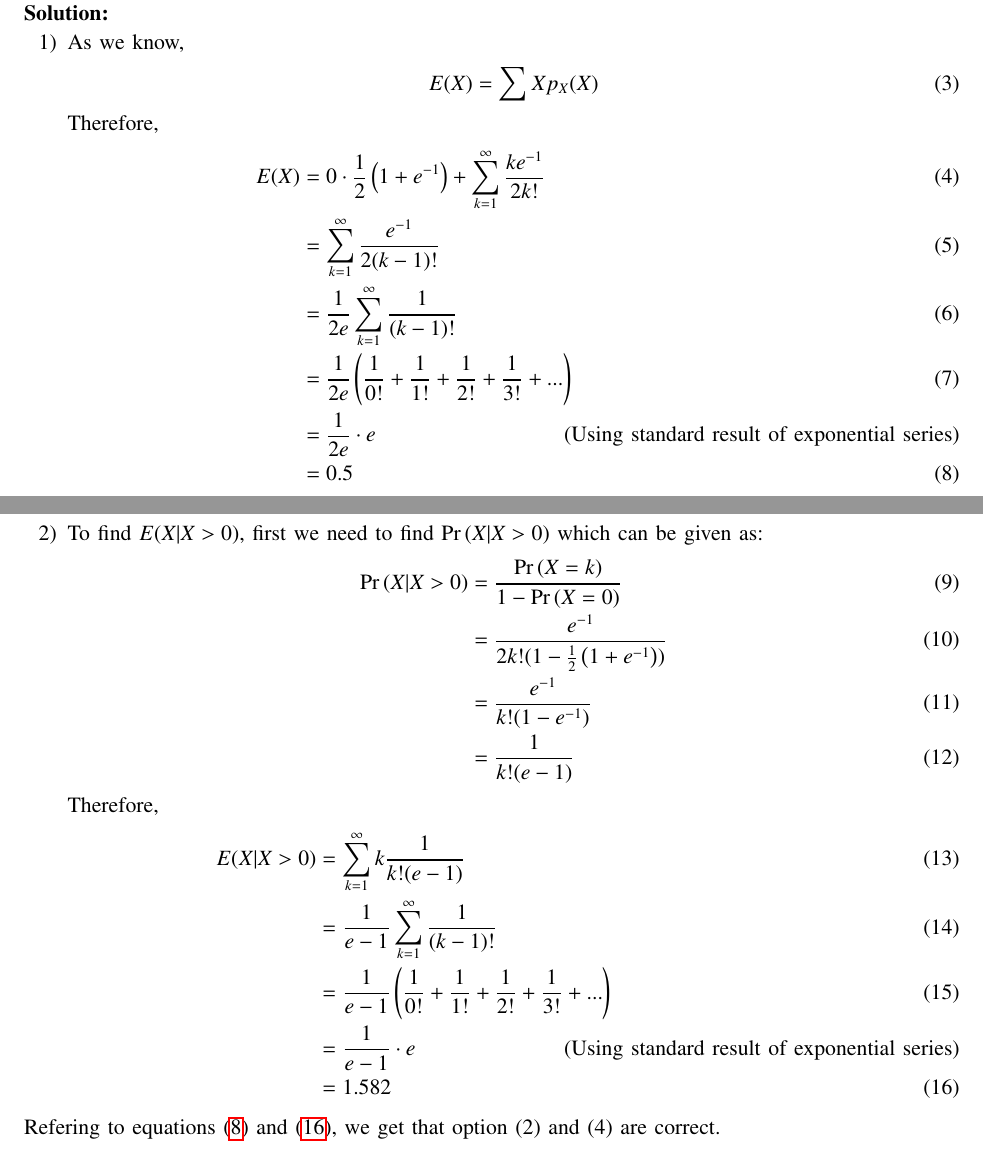
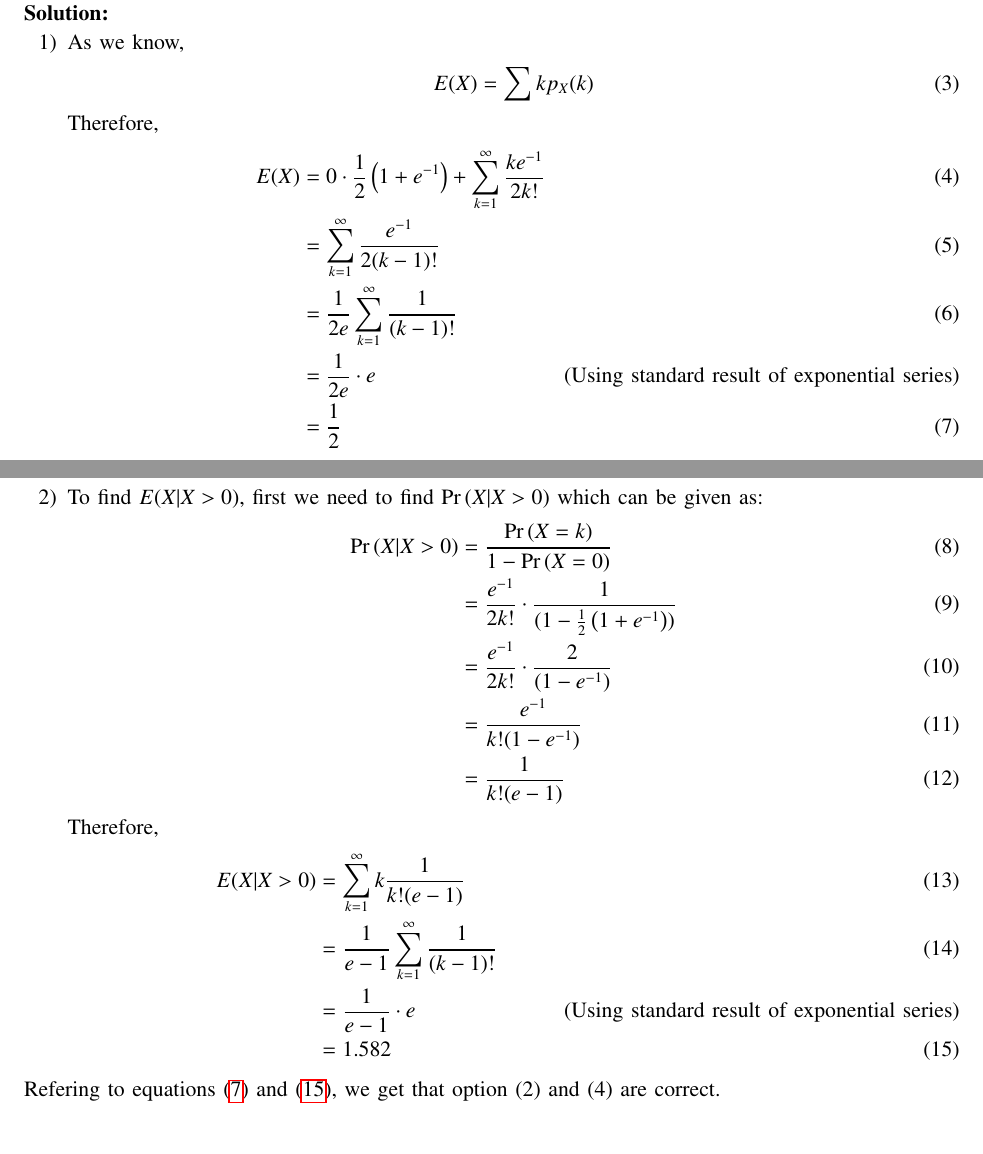
Before and after one commit to RajeevKumar2004/gate2023.54, a LaTeX paper (54/main.tex): two parts of pages 1 and 2 of 2, joined at a grey line, cut so that both start at the same text. Compiled offline with pdfLaTeX.

Commit message:
Add files via upload

```diff
--- a/54/main.tex
+++ b/54/main.tex
@@ -225,21 +225,21 @@ Which of the following is/are true?
 \begin{enumerate}
 	\item As we know,
 \begin{align}
-	E(X)&=\sum X p_X(X)
+	E(X)&=\sum k p_X(k)
 \end{align}
 Therefore,
 \begin{align}
 	E(X)&=0\cdot\frac{1}{2}\brak{1+e^{-1}}+\sum_{k=1}^{\infty}\frac{ke^{-1}}{2k!}\\
 	&=\sum_{k=1}^{\infty}\frac{e^{-1}}{2(k-1)!}\\
 	&=\frac{1}{2e}\sum_{k=1}^{\infty}\frac{1}{(k-1)!}\\
-	&=\frac{1}{2e}\brak{\frac{1}{0!}+\frac{1}{1!}+\frac{1}{2!}+\frac{1}{3!}+...}\\
 	&=\frac{1}{2e}\cdot e \tag*{(Using standard result of exponential series)}\\
-	&=0.5 \label{eq:gate/2023/st/54/1}
+	&=\frac{1}{2} \label{eq:gate/2023/st/54/1}
 \end{align}
 \item To find $E(X|X>0)$, first we need to find $\pr{X|X>0}$ which can be given as:
 \begin{align}
 	\pr{X|X>0}&=\frac{\pr{X=k}}{1-\pr{X=0}}\\
-	&=\frac{e^{-1}}{2k!(1-\frac{1}{2}\brak{1+e^{-1}})}\\
+	&=\frac{e^{-1}}{2k!}\cdot\frac{1}{(1-\frac{1}{2}\brak{1+e^{-1}})}\\
+	&=\frac{e^{-1}}{2k!}\cdot\frac{2}{(1-e^{-1})}\\
 	&=\frac{e^{-1}}{k! (1-e^{-1})}\\
 	&=\frac{1}{k!(e-1)}
 \end{align}
@@ -247,7 +247,6 @@ Therefore,
 \begin{align}
 	E(X|X>0) &= \sum_{k=1}^{\infty} k\frac{1}{k!(e-1)}\\
 	&= \frac{1}{e-1}\sum_{k=1}^{\infty} \frac{1}{(k-1)!}\\
-	&= \frac{1}{e-1}\brak{\frac{1}{0!}+\frac{1}{1!}+\frac{1}{2!}+\frac{1}{3!}+...}\\
 	&= \frac{1}{e-1}\cdot e \tag*{(Using standard result of exponential series)}\\
 	&=1.582\label{eq:gate/2023/st/54/2}
 \end{align}
```
Also changed, not shown: 54/main.pdf.
